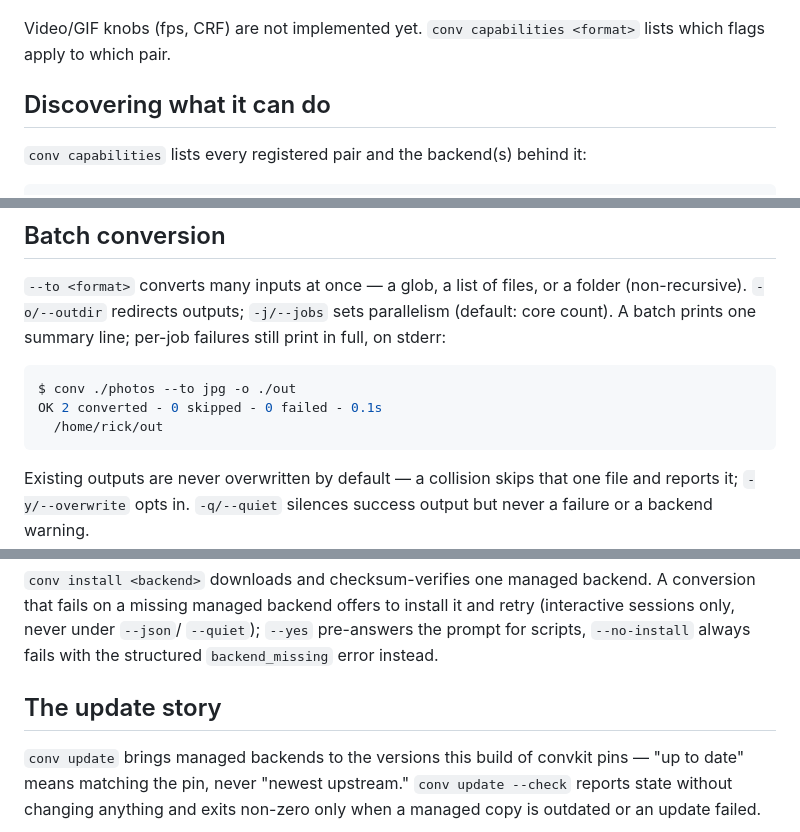
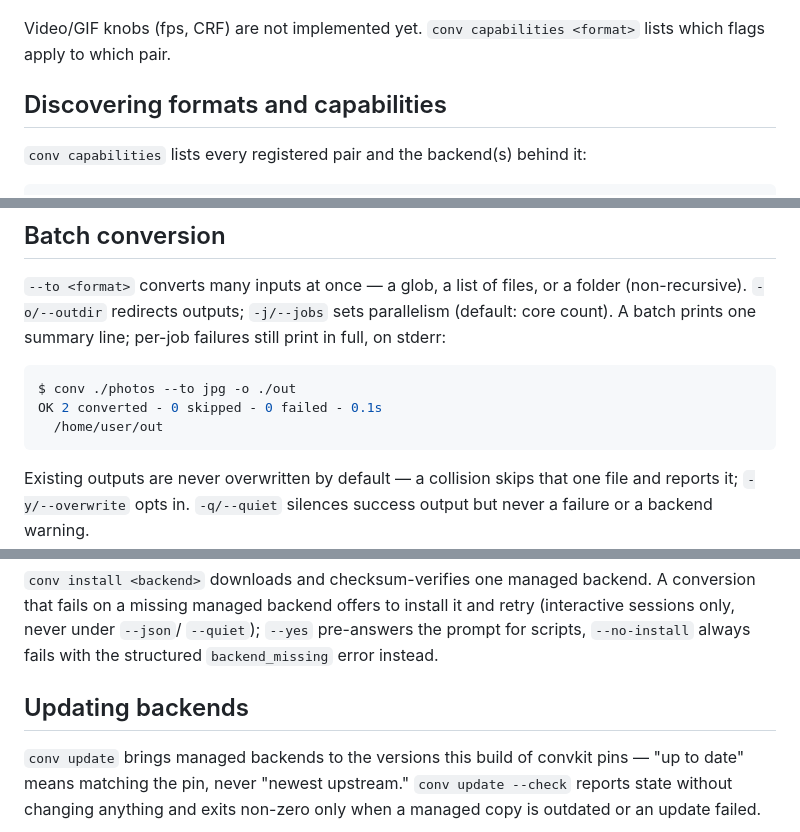
Before and after one commit to shdwfruit/convkit, a Markdown page: README.md, 3 parts joined by grey strips. Drawn GitHub-style.

````diff
--- a/README.md
+++ b/README.md
@@ -136,7 +137,7 @@ FAIL in.jpg -> png
 Video/GIF knobs (fps, CRF) are not implemented yet. `conv capabilities
 <format>` lists which flags apply to which pair.
 
-## Discovering what it can do
+## Discovering formats and capabilities
 
 `conv capabilities` lists every registered pair and the backend(s) behind it:
 
@@ -217,7 +217,7 @@ failures still print in full, on stderr:
 ```console
 $ conv ./photos --to jpg -o ./out
 OK 2 converted - 0 skipped - 0 failed - 0.1s
-  /home/rick/out
+  /home/user/out
 ```
 
 Existing outputs are never overwritten by default — a collision skips that
@@ -287,7 +287,7 @@ install it and retry (interactive sessions only, never under `--json`/
 `--quiet`); `--yes` pre-answers the prompt for scripts, `--no-install`
 always fails with the structured `backend_missing` error instead.
 
-## The update story
+## Updating backends
 
 `conv update` brings managed backends to the versions this build of convkit
 pins — "up to date" means matching the pin, never "newest upstream."
````
Also changed, not shown: other parts of README.md (+8 -8 lines).
